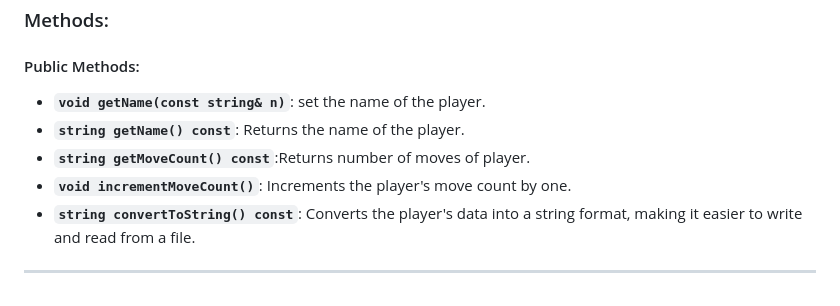
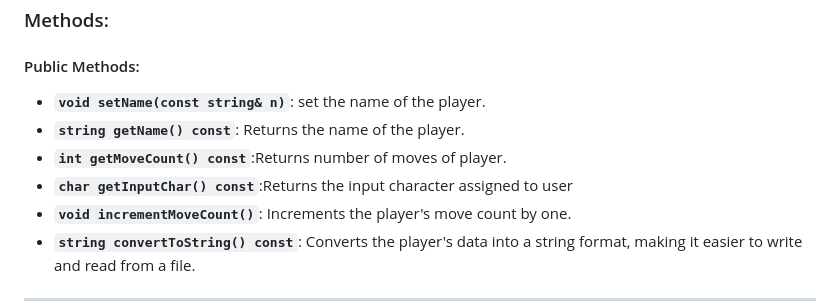
Before and after one commit to Danial-Zaheer-Code/Connect_Four_Game, a Markdown page: Requirments.md, the part around the change. Drawn GitHub-style.

```diff
--- a/Requirments.md
+++ b/Requirments.md
@@ -12,9 +12,10 @@
 ### Methods:
 
 #### Public Methods:
-- **`void getName(const string& n)`**: set the name of the player.
+- **`void setName(const string& n)`**: set the name of the player.
 - **`string getName() const`**: Returns the name of the player.
-- **`string getMoveCount() const`**:Returns number of moves of player.
+- **`int getMoveCount() const`**:Returns number of moves of player.
+- **`char getInputChar() const`**:Returns the input character assigned to user
 - **`void incrementMoveCount()`**: Increments the player's move count by one.
 - **`string convertToString() const`**: Converts the player's data into a string format, making it easier to write and read from a file.
 
```
